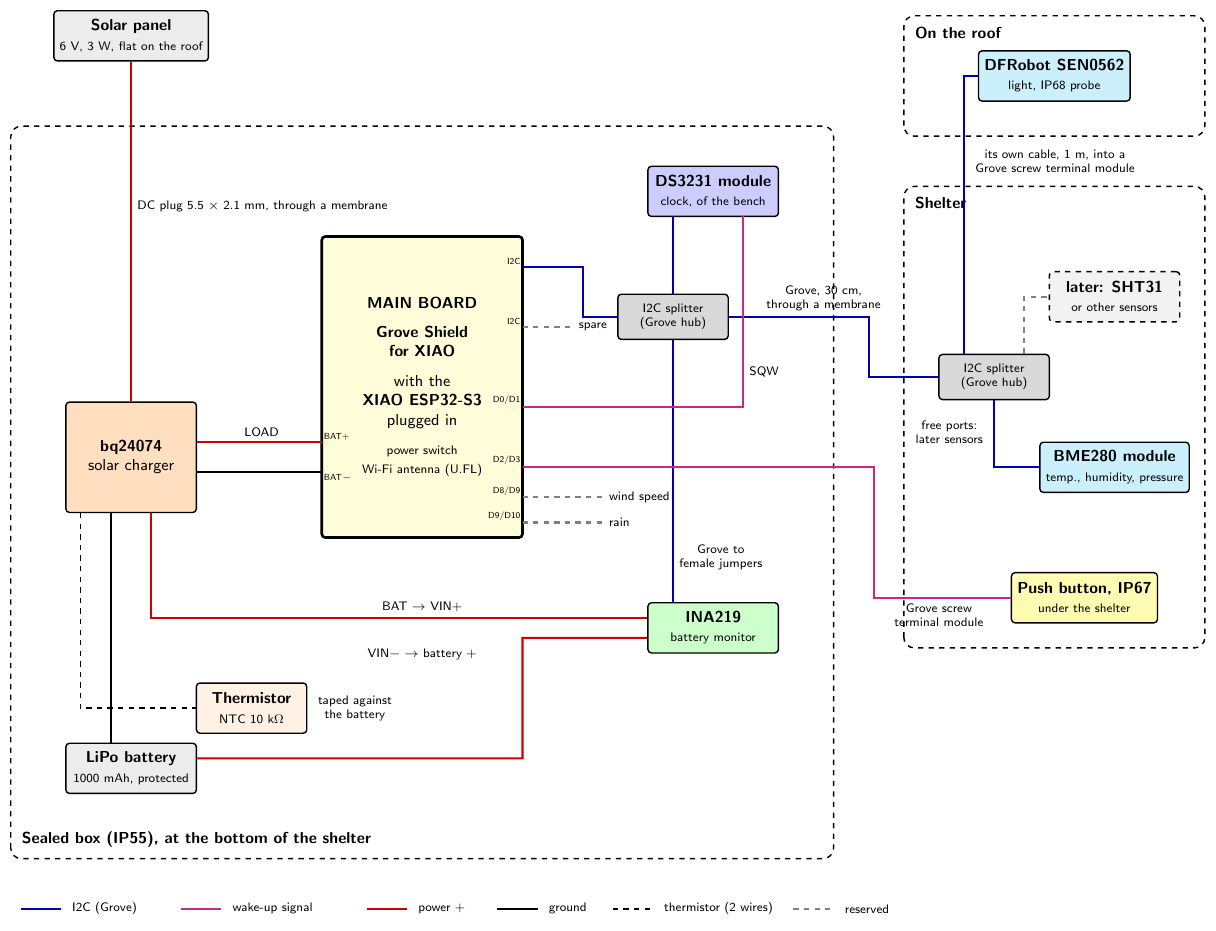
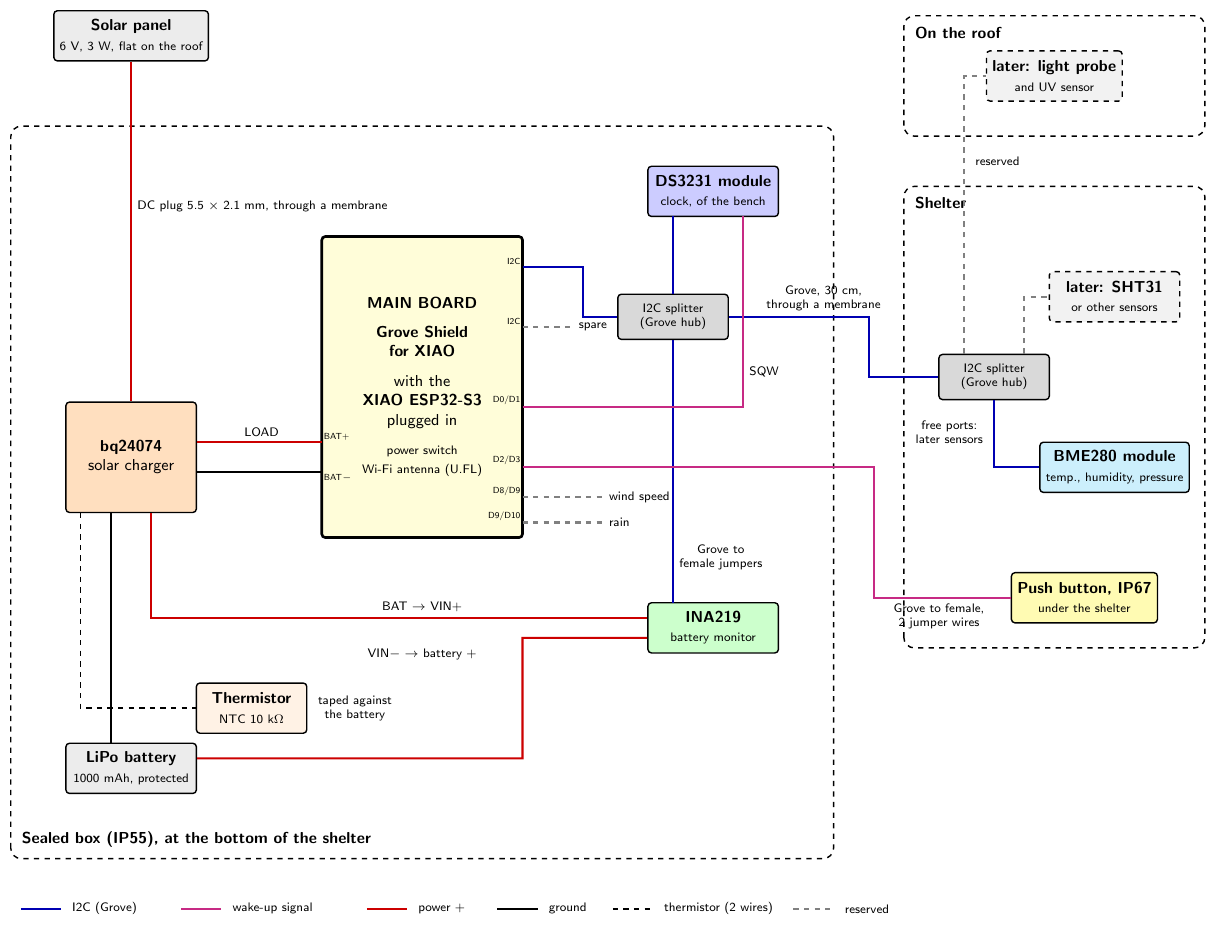
Before and after one commit to wg1d/personal-autonomous-weather-station, a LaTeX figure (docs/assets/diagrams-src/connection_outdoor_station.tex): the whole page. Compiled offline with pdfLaTeX.

Commit message:
docs(outdoor): postpone the light probe to the UV step
The light probe moves to the later sensors, together with the UV: the
first outdoor station measures the temperature, the humidity, the
pressure and its battery. Without the probe, the Grove screw terminal
modules are no longer needed: the maintenance button connects with two
jumper wires into a Grove to female connectors cable. The parts list
follows (about 88 EUR in all), with spare cables for the later sensors.

Co-Authored-By: Claude Opus 5.5 <noreply@anthropic.com>

```diff
--- a/docs/assets/diagrams-src/connection_outdoor_station.tex
+++ b/docs/assets/diagrams-src/connection_outdoor_station.tex
@@ -56,7 +56,7 @@
 \node[module=cyan!20] (sht) at (15.8,1.4) {\textbf{BME280 module}\\\scriptsize temp., humidity, pressure};
 \node[module=gray!10, dashed] (bmp) at (15.8,4.8) {\textbf{later: SHT31}\\\scriptsize or other sensors};
 \node[module=yellow!30] (button) at (15.2,-1.2) {\textbf{Push button, IP67}\\\scriptsize under the shelter};
-\node[module=cyan!20] (probe) at (14.6,9.2) {\textbf{DFRobot SEN0562}\\\scriptsize light, IP68 probe};
+\node[module=gray!10, dashed] (probe) at (14.6,9.2) {\textbf{later: light probe}\\\scriptsize and UV sensor};
 
 % ---------------------------------------------------------------- shield ports
 \coordinate (i2cA) at (4,5.4);
@@ -90,8 +90,8 @@
 \node[note, above] at (10.0,4.4) {Grove, 30 cm,\\through a membrane};
 \draw[wireI2c] (hubB.south) |- (sht.west);
 \draw[reserved] ($(hubB.north)+(0.6,0)$) |- (bmp.west);
-\draw[wireI2c] ($(hubB.north)+(-0.6,0)$) |- (probe.west);
-\node[note, right] at (12.9,7.5) {its own cable, 1 m, into a\\Grove screw terminal module};
+\draw[reserved] ($(hubB.north)+(-0.6,0)$) |- (probe.west);
+\node[note, right] at (12.9,7.5) {reserved};
 \node[note, left] at (13.3,2.1) {free ports:\\later sensors};
 
 % ---------------------------------------------------------------- wake-up signals
@@ -100,7 +100,7 @@
 \node[note, right] at (8.4,3.3) {SQW};
 % The maintenance button closes D2 to ground while it is pressed
 \draw[wireSignal] (pD2) -- (11.0,1.4) |- (button.west);
-\node[note, below] at (12.3,-1.2) {Grove screw\\terminal module};
+\node[note, below] at (12.3,-1.2) {Grove to female,\\2 jumper wires};
 
 % ---------------------------------------------------------------- reserved
 \draw[reserved] (pD8) -- (5.6,0.8);
```
Also changed, not shown: docs/assets/diagrams-src/shelter_assembly.tex (+1 -1 lines), docs/assets/diagrams/connection_outdoor_station.svg, docs/assets/diagrams/shelter_assembly.svg, 1 other file.
